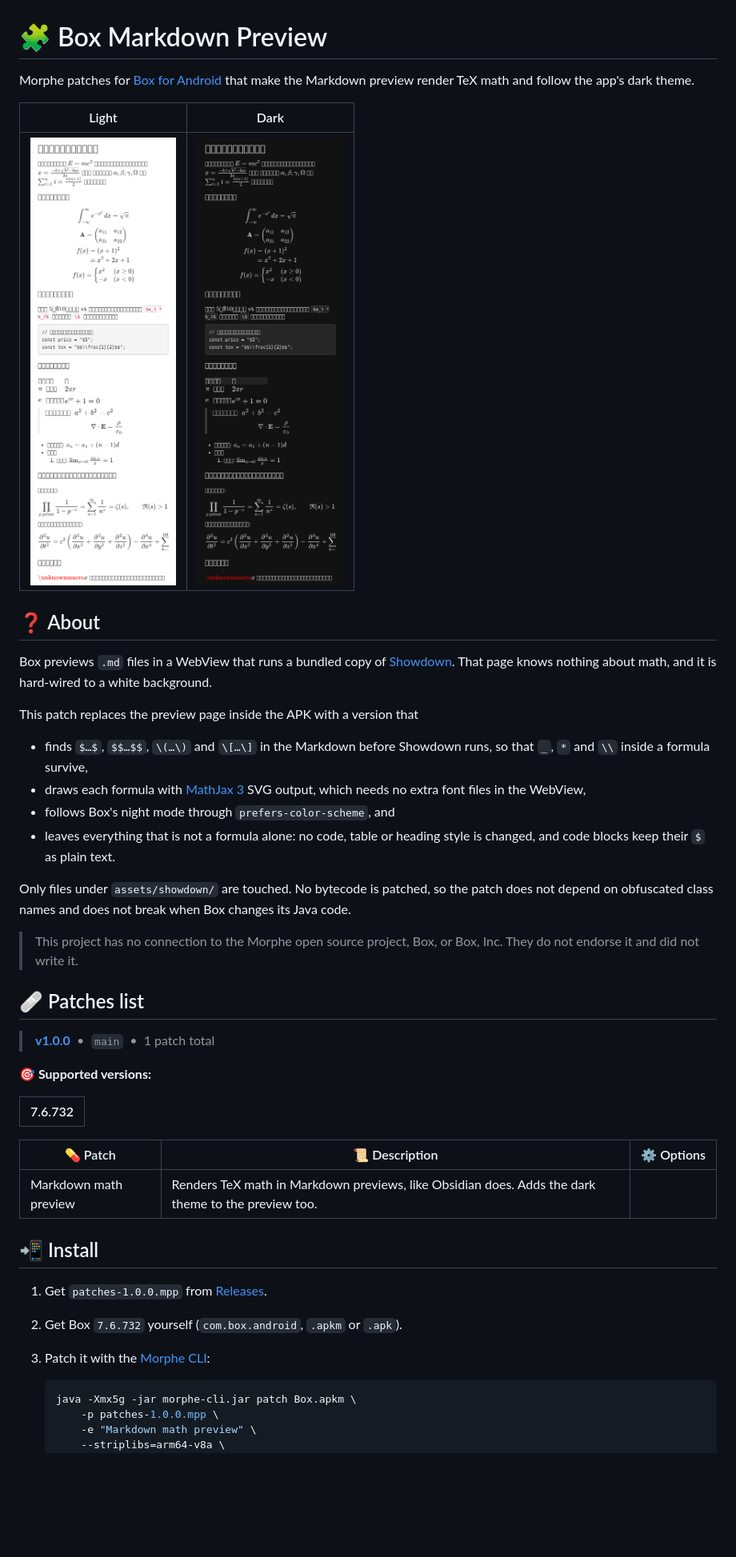
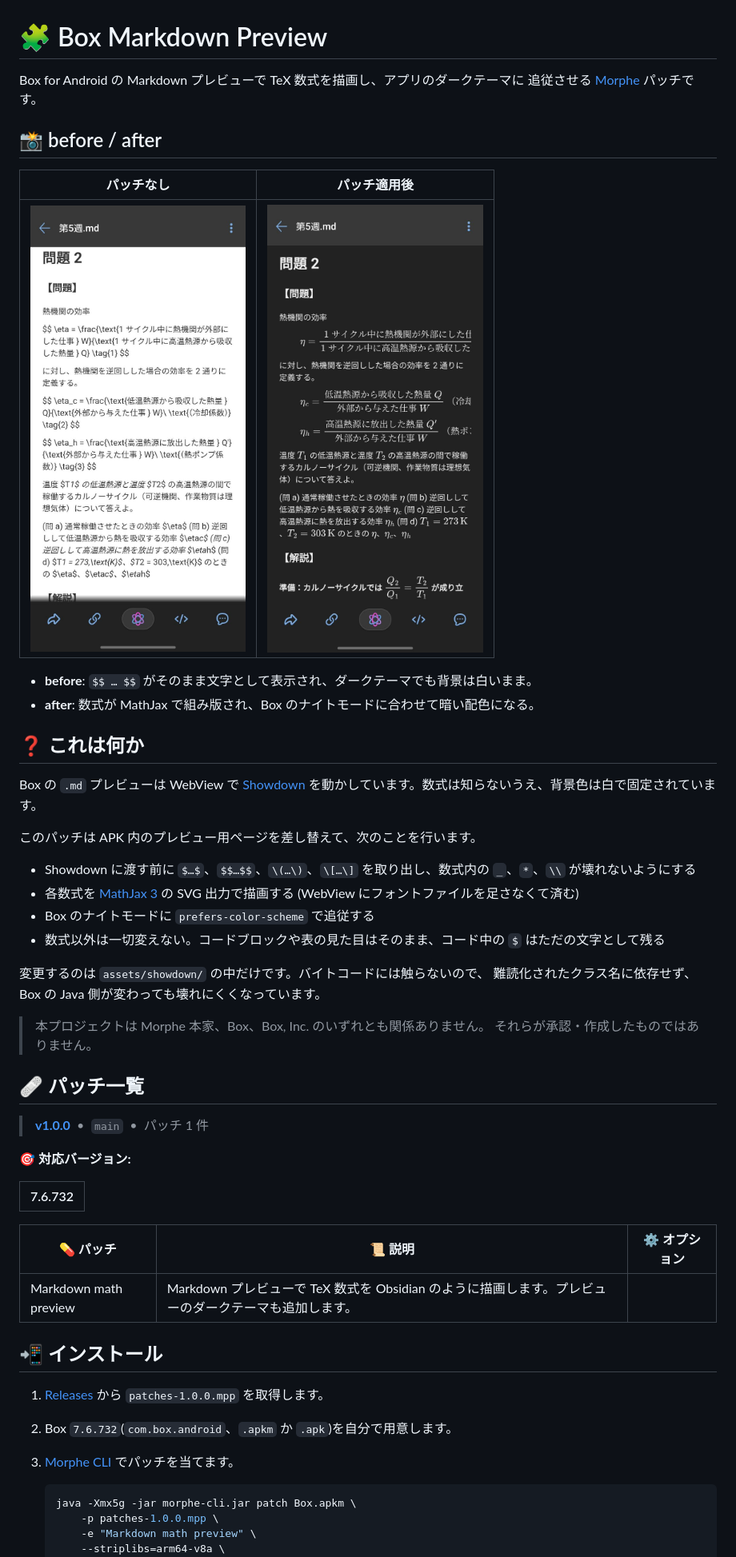
Before and after one commit to haya9924/box_md_preview, a Markdown page: README.md, the part around one of its changes. Shown at 80% size. Drawn GitHub-style; pictures changed too: docs/after.jpg (added), docs/before.jpg (added), docs/preview-dark.png (deleted); blank space fills up the shorter version.

Commit message:
docs: Japanese README with device before/after screenshots

````diff
--- a/README.md
+++ b/README.md
@@ -1,53 +1,57 @@
 # 🧩 Box Markdown Preview
 
-Morphe patches for [Box for Android](https://play.google.com/store/apps/details?id=com.box.android)
-that make the Markdown preview render TeX math and follow the app's dark theme.
+Box for Android の Markdown プレビューで TeX 数式を描画し、アプリのダークテーマに
+追従させる [Morphe](https://github.com/MorpheApp) パッチです。
 
-| Light | Dark |
+## 📸 before / after
+
+| パッチなし | パッチ適用後 |
 | :---: | :---: |
-| ![Math preview in light mode](docs/preview-light.png) | ![Math preview in dark mode](docs/preview-dark.png) |
+| ![パッチなしのプレビュー: $$ … $$ がそのまま表示され、背景は白](docs/before.jpg) | ![パッチ適用後のプレビュー: 数式が組み版され、ダーク配色になる](docs/after.jpg) |
 
-## ❓ About
+- **before**: `$$ … $$` がそのまま文字として表示され、ダークテーマでも背景は白いまま。
+- **after**: 数式が MathJax で組み版され、Box のナイトモードに合わせて暗い配色になる。
 
-Box previews `.md` files in a WebView that runs a bundled copy of
-[Showdown](https://github.com/showdownjs/showdown). That page knows nothing about
-math, and it is hard-wired to a white background.
+## ❓ これは何か
 
-This patch replaces the preview page inside the APK with a version that
+Box の `.md` プレビューは WebView で [Showdown](https://github.com/showdownjs/showdown)
+を動かしています。数式は知らないうえ、背景色は白で固定されています。
 
-- finds `$…$`, `$$…$$`, `\(…\)` and `\[…\]` in the Markdown before Showdown runs,
-  so that `_`, `*` and `\\` inside a formula survive,
-- draws each formula with [MathJax 3](https://www.mathjax.org) SVG output,
-  which needs no extra font files in the WebView,
-- follows Box's night mode through `prefers-color-scheme`, and
-- leaves everything that is not a formula alone: no code, table or heading style
-  is changed, and code blocks keep their `$` as plain text.
+このパッチは APK 内のプレビュー用ページを差し替えて、次のことを行います。
 
-Only files under `assets/showdown/` are touched. No bytecode is patched, so the
-patch does not depend on obfuscated class names and does not break when Box
-changes its Java code.
+- Showdown に渡す前に `$…$`、`$$…$$`、`\(…\)`、`\[…\]` を取り出し、数式内の
+  `_`、`*`、`\\` が壊れないようにする
+- 各数式を [MathJax 3](https://www.mathjax.org) の SVG 出力で描画する
+  (WebView にフォントファイルを足さなくて済む)
+- Box のナイトモードに `prefers-color-scheme` で追従する
+- 数式以外は一切変えない。コードブロックや表の見た目はそのまま、コード中の
+  `$` はただの文字として残る
 
-> This project has no connection to the Morphe open source project, Box, or Box,
-> Inc. They do not endorse it and did not write it.
+変更するのは `assets/showdown/` の中だけです。バイトコードには触らないので、
+難読化されたクラス名に依存せず、Box の Java 側が変わっても壊れにくくなっています。
 
-## 🩹 Patches list
+> 本プロジェクトは Morphe 本家、Box、Box, Inc. のいずれとも関係ありません。
+> それらが承認・作成したものではありません。
 
-> **[v1.0.0](https://github.com/haya9924/box_md_preview/releases/tag/v1.0.0)**&nbsp;&nbsp;•&nbsp;&nbsp;`main`&nbsp;&nbsp;•&nbsp;&nbsp;1 patch total
+## 🩹 パッチ一覧
 
-**🎯 Supported versions:**
+> **[v1.0.0](https://github.com/haya9924/box_md_preview/releases/tag/v1.0.0)**&nbsp;&nbsp;•&nbsp;&nbsp;`main`&nbsp;&nbsp;•&nbsp;&nbsp;パッチ 1 件
+
+**🎯 対応バージョン:**
 
 | 7.6.732 |
 | :---: |
 
-| 💊&nbsp;Patch | 📜&nbsp;Description | ⚙️&nbsp;Options |
+| 💊&nbsp;パッチ | 📜&nbsp;説明 | ⚙️&nbsp;オプション |
 |----------|----------------|-----------|
-| Markdown math preview | Renders TeX math in Markdown previews, like Obsidian does. Adds the dark theme to the preview too. |  |
+| Markdown math preview | Markdown プレビューで TeX 数式を Obsidian のように描画します。プレビューのダークテーマも追加します。 |  |
 
-## 📲 Install
+## 📲 インストール
 
-1. Get `patches-1.0.0.mpp` from [Releases](https://github.com/haya9924/box_md_preview/releases).
-2. Get Box `7.6.732` yourself (`com.box.android`, `.apkm` or `.apk`).
-3. Patch it with the [Morphe CLI](https://github.com/MorpheApp/morphe-cli):
+1. [Releases](https://github.com/haya9924/box_md_preview/releases) から
+   `patches-1.0.0.mpp` を取得します。
+2. Box `7.6.732`(`com.box.android`、`.apkm` か `.apk`)を自分で用意します。
+3. [Morphe CLI](https://github.com/MorpheApp/morphe-cli) でパッチを当てます。
 
    ```bash
    java -Xmx5g -jar morphe-cli.jar patch Box.apkm \
````
Also changed, not shown: other parts of README.md (+49 -47 lines).
